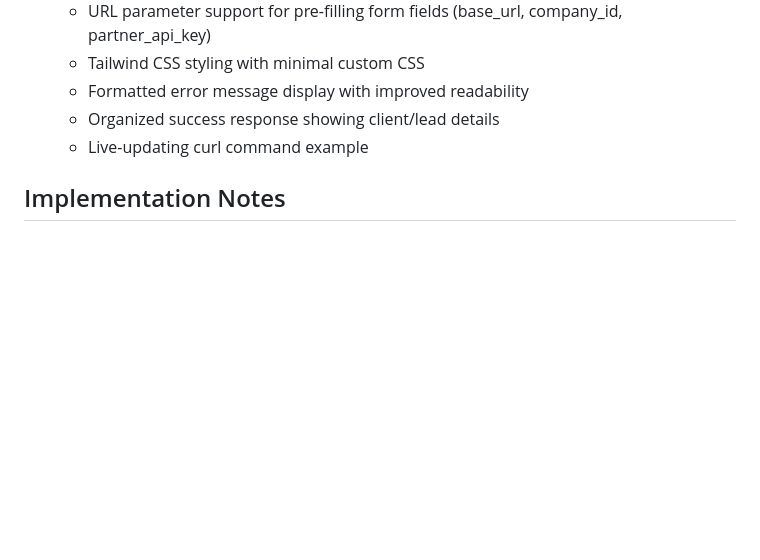
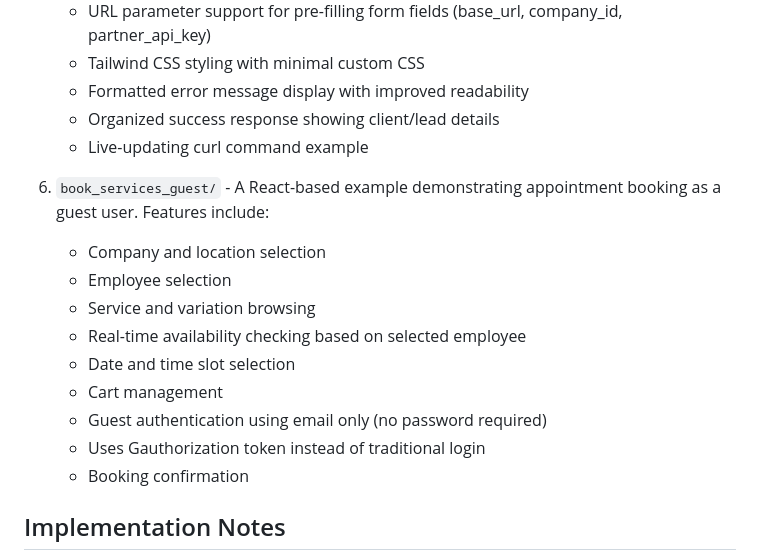
Before and after one commit to MelianLabs/mytime-widget-examples, a Markdown page: README.md, the part around the change. Rendered like a GitHub page; blank space fills up the shorter version.

Commit message:
Add guest booking example with email-only authentication and cart management

```diff
--- a/README.md
+++ b/README.md
@@ -55,6 +55,17 @@ Browse through the HTML examples in this repository to understand how to impleme
    - Organized success response showing client/lead details
    - Live-updating curl command example
 
+6. `book_services_guest/` - A React-based example demonstrating appointment booking as a guest user. Features include:
+   - Company and location selection
+   - Employee selection
+   - Service and variation browsing
+   - Real-time availability checking based on selected employee
+   - Date and time slot selection
+   - Cart management
+   - Guest authentication using email only (no password required)
+   - Uses Gauthorization token instead of traditional login
+   - Booking confirmation
+
 ## Implementation Notes
 
 - The examples use React and modern JavaScript features
```
